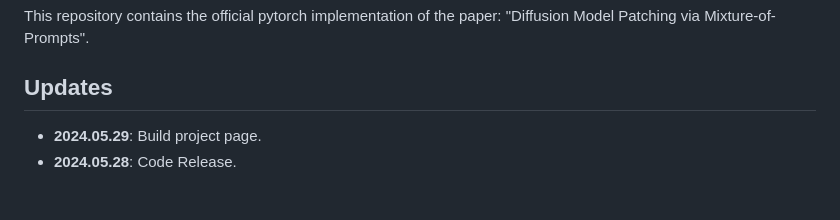
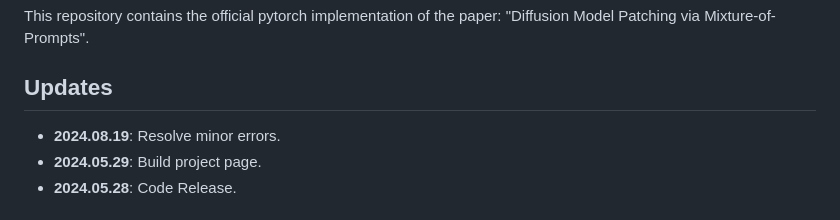
Before and after one commit to sangminwoo/DMP, a Markdown page: README.md, the part around the change. GitHub-like rendering.

```diff
--- a/README.md
+++ b/README.md
@@ -7,7 +7,7 @@ This repository contains the official pytorch implementation of the paper: "Diff
 
 
 ## Updates
-
+ * **2024.08.19**: Resolve minor errors.
  * **2024.05.29**: Build project page.
  * **2024.05.28**: Code Release.
 
```
